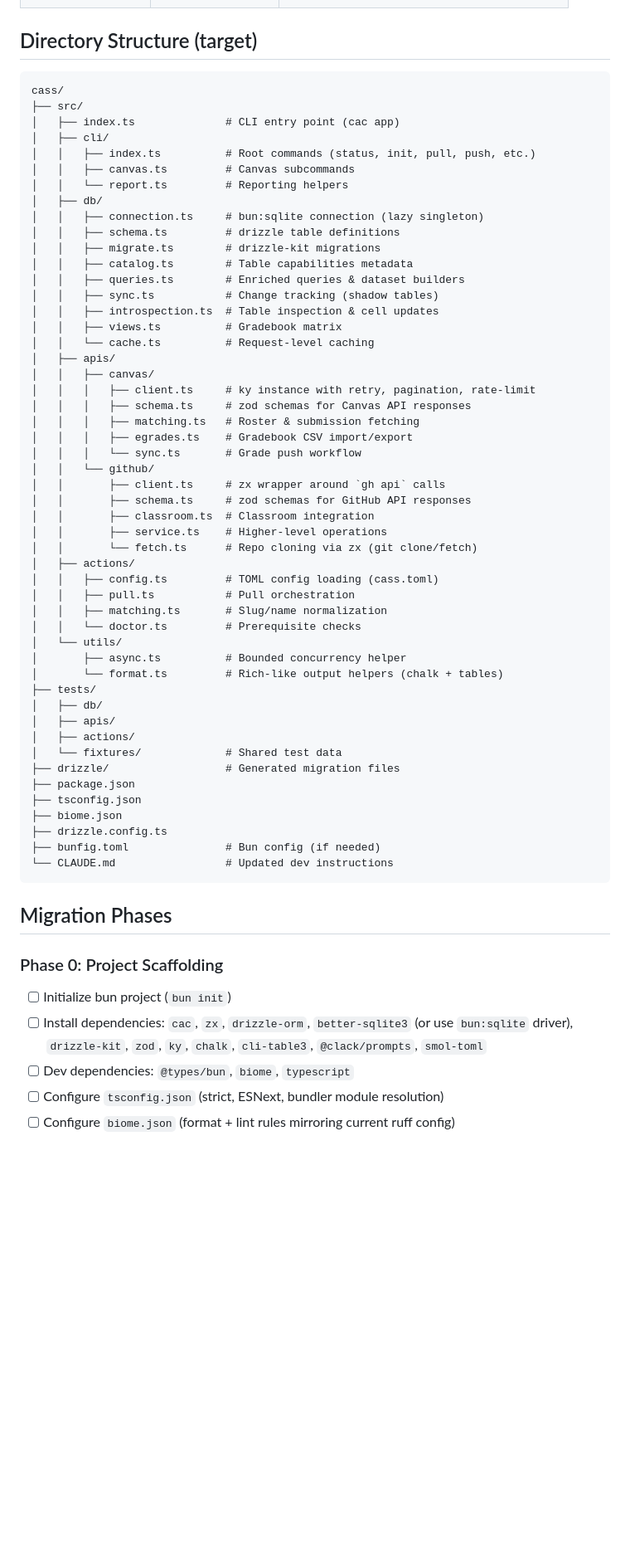
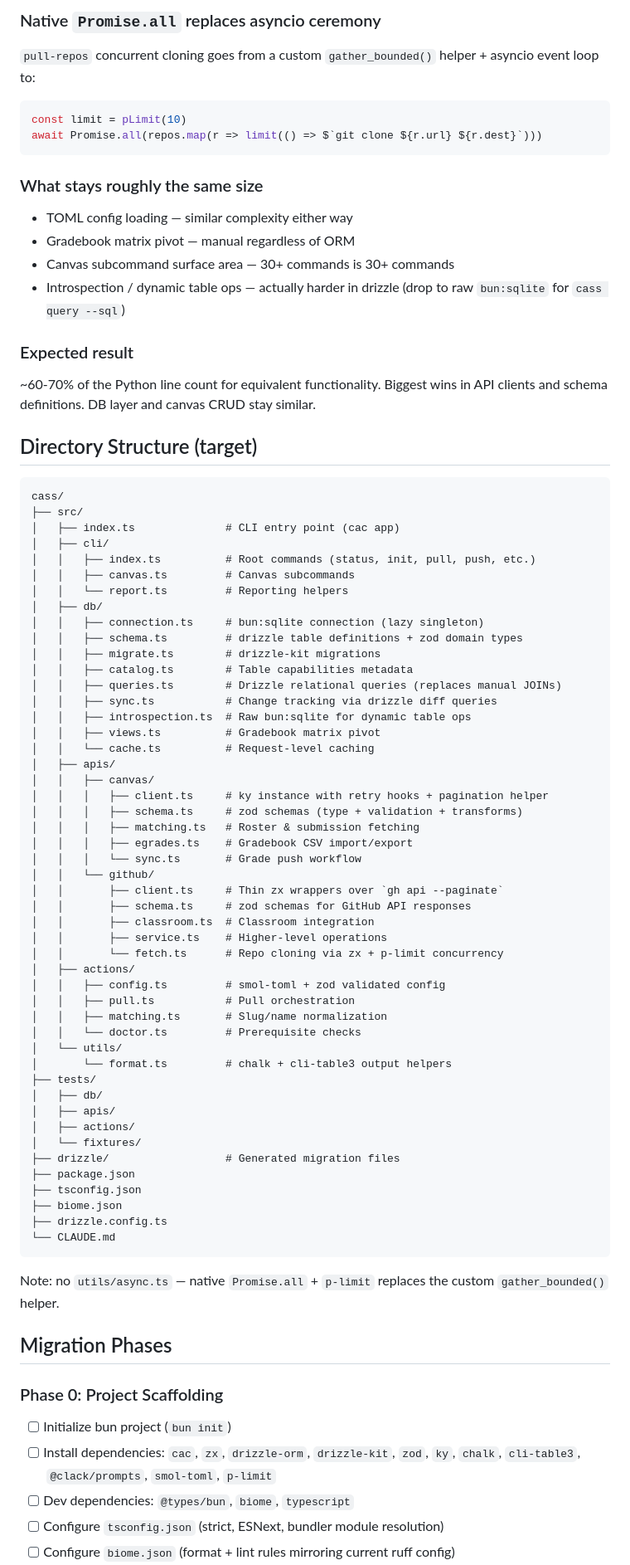
Before and after one commit to ejolly/cass, a Markdown page: PLAN.md, the part around one of its changes. Shown at 83% size. Drawn GitHub-style; blank space fills up the shorter version.

````diff
--- a/PLAN.md
+++ b/PLAN.md
@@ -23,3 +72,18 @@ Full rewrite of cass (excluding viewer) from Python to TypeScript, using Bun as
+### Native `Promise.all` replaces asyncio ceremony
+`pull-repos` concurrent cloning goes from a custom `gather_bounded()` helper + asyncio event loop to:
+```ts
+const limit = pLimit(10)
+await Promise.all(repos.map(r => limit(() => $`git clone ${r.url} ${r.dest}`)))
+```
+
+### What stays roughly the same size
+- TOML config loading — similar complexity either way
+- Gradebook matrix pivot — manual regardless of ORM
+- Canvas subcommand surface area — 30+ commands is 30+ commands
+- Introspection / dynamic table ops — actually harder in drizzle (drop to raw `bun:sqlite` for `cass query --sql`)
+
+### Expected result
+~60-70% of the Python line count for equivalent functionality. Biggest wins in API clients and schema definitions. DB layer and canvas CRUD stay similar.
 
 ## Directory Structure (target)
 
@@ -33,54 +97,54 @@ cass/
 │   │   └── report.ts         # Reporting helpers
 │   ├── db/
 │   │   ├── connection.ts     # bun:sqlite connection (lazy singleton)
-│   │   ├── schema.ts         # drizzle table definitions
+│   │   ├── schema.ts         # drizzle table definitions + zod domain types
 │   │   ├── migrate.ts        # drizzle-kit migrations
 │   │   ├── catalog.ts        # Table capabilities metadata
-│   │   ├── queries.ts        # Enriched queries & dataset builders
-│   │   ├── sync.ts           # Change tracking (shadow tables)
-│   │   ├── introspection.ts  # Table inspection & cell updates
-│   │   ├── views.ts          # Gradebook matrix
+│   │   ├── queries.ts        # Drizzle relational queries (replaces manual JOINs)
+│   │   ├── sync.ts           # Change tracking via drizzle diff queries
+│   │   ├── introspection.ts  # Raw bun:sqlite for dynamic table ops
+│   │   ├── views.ts          # Gradebook matrix pivot
 │   │   └── cache.ts          # Request-level caching
 │   ├── apis/
 │   │   ├── canvas/
-│   │   │   ├── client.ts     # ky instance with retry, pagination, rate-limit
-│   │   │   ├── schema.ts     # zod schemas for Canvas API responses
+│   │   │   ├── client.ts     # ky instance with retry hooks + pagination helper
+│   │   │   ├── schema.ts     # zod schemas (type + validation + transforms)
 │   │   │   ├── matching.ts   # Roster & submission fetching
 │   │   │   ├── egrades.ts    # Gradebook CSV import/export
 │   │   │   └── sync.ts       # Grade push workflow
 │   │   └── github/
-│   │       ├── client.ts     # zx wrapper around `gh api` calls
+│   │       ├── client.ts     # Thin zx wrappers over `gh api --paginate`
 │   │       ├── schema.ts     # zod schemas for GitHub API responses
 │   │       ├── classroom.ts  # Classroom integration
 │   │       ├── service.ts    # Higher-level operations
-│   │       └── fetch.ts      # Repo cloning via zx (git clone/fetch)
+│   │       └── fetch.ts      # Repo cloning via zx + p-limit concurrency
 │   ├── actions/
-│   │   ├── config.ts         # TOML config loading (cass.toml)
+│   │   ├── config.ts         # smol-toml + zod validated config
 │   │   ├── pull.ts           # Pull orchestration
 │   │   ├── matching.ts       # Slug/name normalization
 │   │   └── doctor.ts         # Prerequisite checks
 │   └── utils/
-│       ├── async.ts          # Bounded concurrency helper
-│       └── format.ts         # Rich-like output helpers (chalk + tables)
+│       └── format.ts         # chalk + cli-table3 output helpers
 ├── tests/
 │   ├── db/
 │   ├── apis/
 │   ├── actions/
-│   └── fixtures/             # Shared test data
+│   └── fixtures/
 ├── drizzle/                  # Generated migration files
 ├── package.json
 ├── tsconfig.json
 ├── biome.json
 ├── drizzle.config.ts
-├── bunfig.toml               # Bun config (if needed)
-└── CLAUDE.md                 # Updated dev instructions
+└── CLAUDE.md
 ```
+
+Note: no `utils/async.ts` — native `Promise.all` + `p-limit` replaces the custom `gather_bounded()` helper.
 
 ## Migration Phases
 
 ### Phase 0: Project Scaffolding
 - [ ] Initialize bun project (`bun init`)
-- [ ] Install dependencies: `cac`, `zx`, `drizzle-orm`, `better-sqlite3` (or use `bun:sqlite` driver), `drizzle-kit`, `zod`, `ky`, `chalk`, `cli-table3`, `@clack/prompts`, `smol-toml`
+- [ ] Install dependencies: `cac`, `zx`, `drizzle-orm`, `drizzle-kit`, `zod`, `ky`, `chalk`, `cli-table3`, `@clack/prompts`, `smol-toml`, `p-limit`
 - [ ] Dev dependencies: `@types/bun`, `biome`, `typescript`
 - [ ] Configure `tsconfig.json` (strict, ESNext, bundler module resolution)
 - [ ] Configure `biome.json` (format + lint rules mirroring current ruff config)
````
Also changed, not shown: other parts of PLAN.md (+122 -53 lines).
